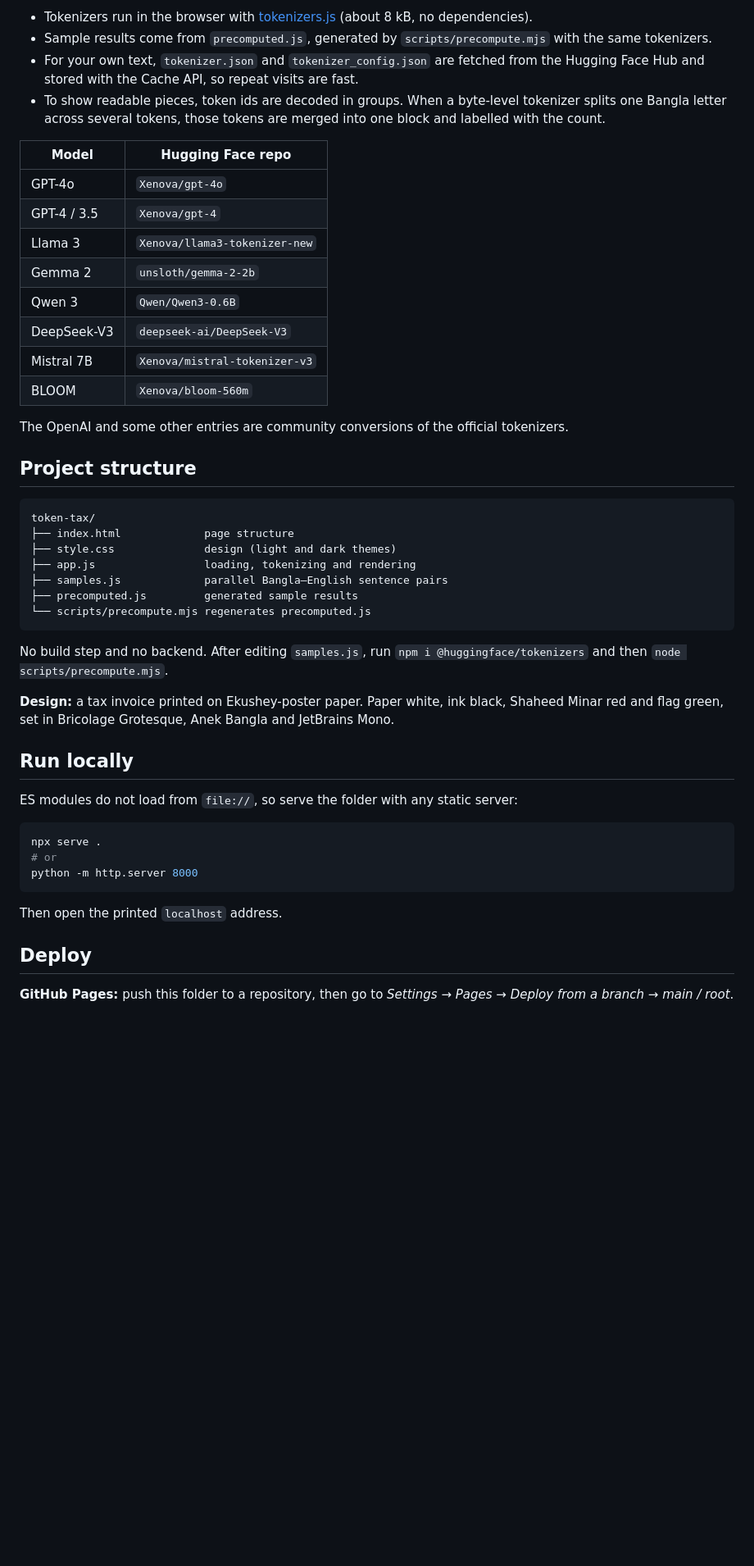
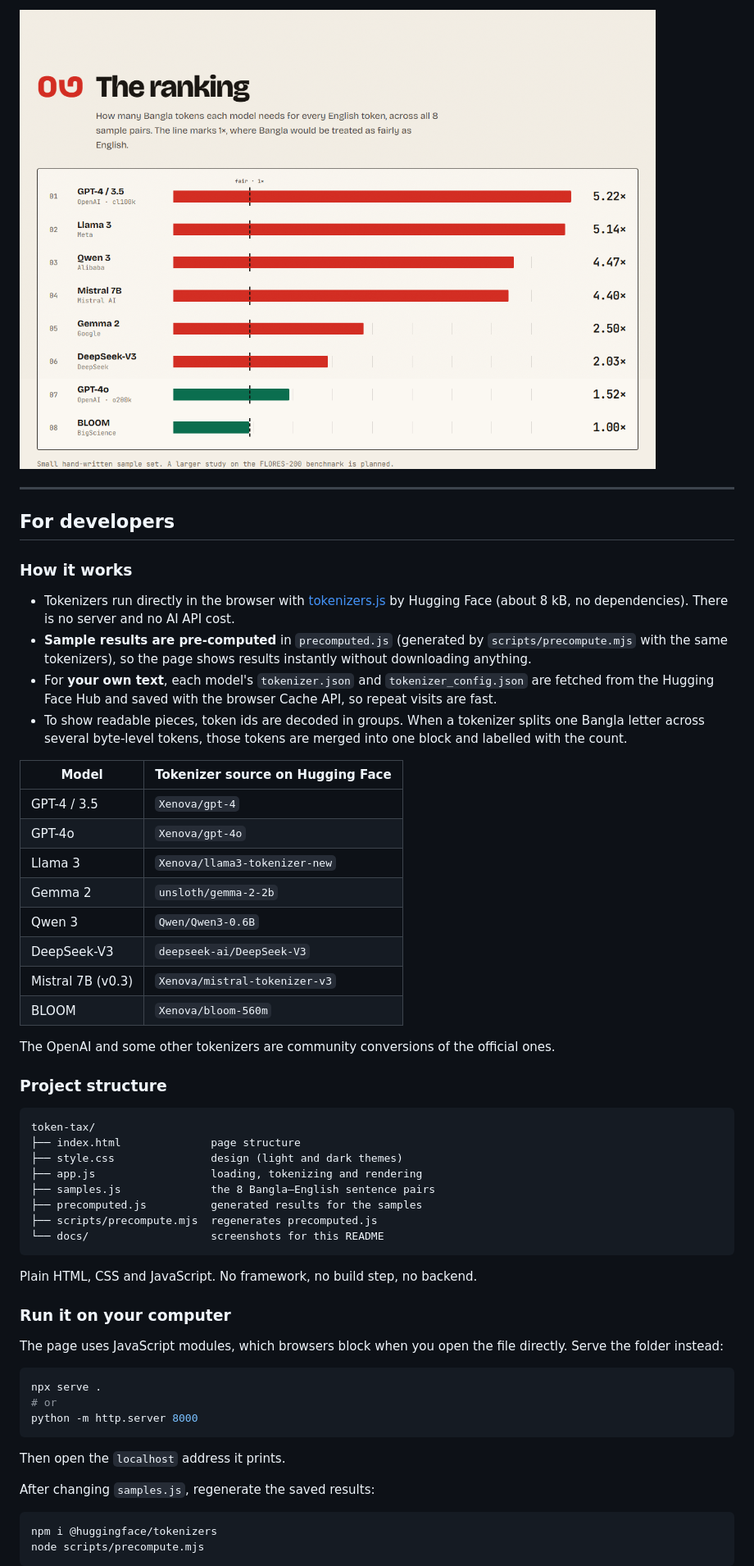
Before and after one commit to Lamia-Mim/token-tax, a Markdown page: README.md, the part around one of its changes. Shown at 82% size. GitHub-like rendering; pictures changed too: docs/ranking.png (added); blank space fills up the shorter version.

````diff
--- a/README.md
+++ b/README.md
@@ -36,41 +77,48 @@ was trained with Bangla in its data, reaches parity. This is a small hand-writte
 
-- Tokenizers run in the browser with [tokenizers.js](https://github.com/huggingface/tokenizers.js) (about 8 kB, no dependencies).
-- Sample results come from `precomputed.js`, generated by `scripts/precompute.mjs` with the same tokenizers.
-- For your own text, `tokenizer.json` and `tokenizer_config.json` are fetched from the Hugging Face Hub and stored with the Cache API, so repeat visits are fast.
-- To show readable pieces, token ids are decoded in groups. When a byte-level tokenizer splits one Bangla letter across several tokens, those tokens are merged into one block and labelled with the count.
+![The ranking: GPT-4 at 5.22× is least fair, BLOOM at 1.00× is fair](docs/ranking.png)
 
-| Model | Hugging Face repo |
+---
+
+## For developers
+
+### How it works
+
+- Tokenizers run directly in the browser with [tokenizers.js](https://github.com/huggingface/tokenizers.js) by Hugging Face (about 8 kB, no dependencies). There is no server and no AI API cost.
+- **Sample results are pre-computed** in `precomputed.js` (generated by `scripts/precompute.mjs` with the same tokenizers), so the page shows results instantly without downloading anything.
+- For **your own text**, each model's `tokenizer.json` and `tokenizer_config.json` are fetched from the Hugging Face Hub and saved with the browser Cache API, so repeat visits are fast.
+- To show readable pieces, token ids are decoded in groups. When a tokenizer splits one Bangla letter across several byte-level tokens, those tokens are merged into one block and labelled with the count.
+
+| Model | Tokenizer source on Hugging Face |
 |---|---|
+| GPT-4 / 3.5 | `Xenova/gpt-4` |
 | GPT-4o | `Xenova/gpt-4o` |
-| GPT-4 / 3.5 | `Xenova/gpt-4` |
 | Llama 3 | `Xenova/llama3-tokenizer-new` |
 | Gemma 2 | `unsloth/gemma-2-2b` |
 | Qwen 3 | `Qwen/Qwen3-0.6B` |
 | DeepSeek-V3 | `deepseek-ai/DeepSeek-V3` |
-| Mistral 7B | `Xenova/mistral-tokenizer-v3` |
+| Mistral 7B (v0.3) | `Xenova/mistral-tokenizer-v3` |
 | BLOOM | `Xenova/bloom-560m` |
 
-The OpenAI and some other entries are community conversions of the official tokenizers.
+The OpenAI and some other tokenizers are community conversions of the official ones.
 
-## Project structure
+### Project structure
 
 ```
 token-tax/
-├── index.html             page structure
-├── style.css              design (light and dark themes)
-├── app.js                 loading, tokenizing and rendering
-├── samples.js             parallel Bangla–English sentence pairs
-├── precomputed.js         generated sample results
-└── scripts/precompute.mjs regenerates precomputed.js
+├── index.html              page structure
+├── style.css               design (light and dark themes)
+├── app.js                  loading, tokenizing and rendering
+├── samples.js              the 8 Bangla–English sentence pairs
+├── precomputed.js          generated results for the samples
+├── scripts/precompute.mjs  regenerates precomputed.js
+└── docs/                   screenshots for this README
 ```
 
-No build step and no backend. After editing `samples.js`, run `npm i @huggingface/tokenizers` and then `node scripts/precompute.mjs`.
+Plain HTML, CSS and JavaScript. No framework, no build step, no backend.
 
-**Design:** a tax invoice printed on Ekushey-poster paper. Paper white, ink black, Shaheed Minar red and flag green, set in Bricolage Grotesque, Anek Bangla and JetBrains Mono.
+### Run it on your computer
 
-## Run locally
-
-ES modules do not load from `file://`, so serve the folder with any static server:
+The page uses JavaScript modules, which browsers block when you open the file directly. Serve the folder instead:
 
 ```bash
 npx serve .
@@ -78,9 +126,12 @@ npx serve .
 python -m http.server 8000
 ```
 
-Then open the printed `localhost` address.
+Then open the `localhost` address it prints.
 
-## Deploy
+After changing `samples.js`, regenerate the saved results:
 
-**GitHub Pages:** push this folder to a repository, then go to *Settings → Pages → Deploy from a branch → main / root*.
+```bash
+npm i @huggingface/tokenizers
+node scripts/precompute.mjs
+```
 
````
Also changed, not shown: other parts of README.md (+90 -30 lines), docs/calc.png (added), docs/hero.png (added), docs/split.png (added).
